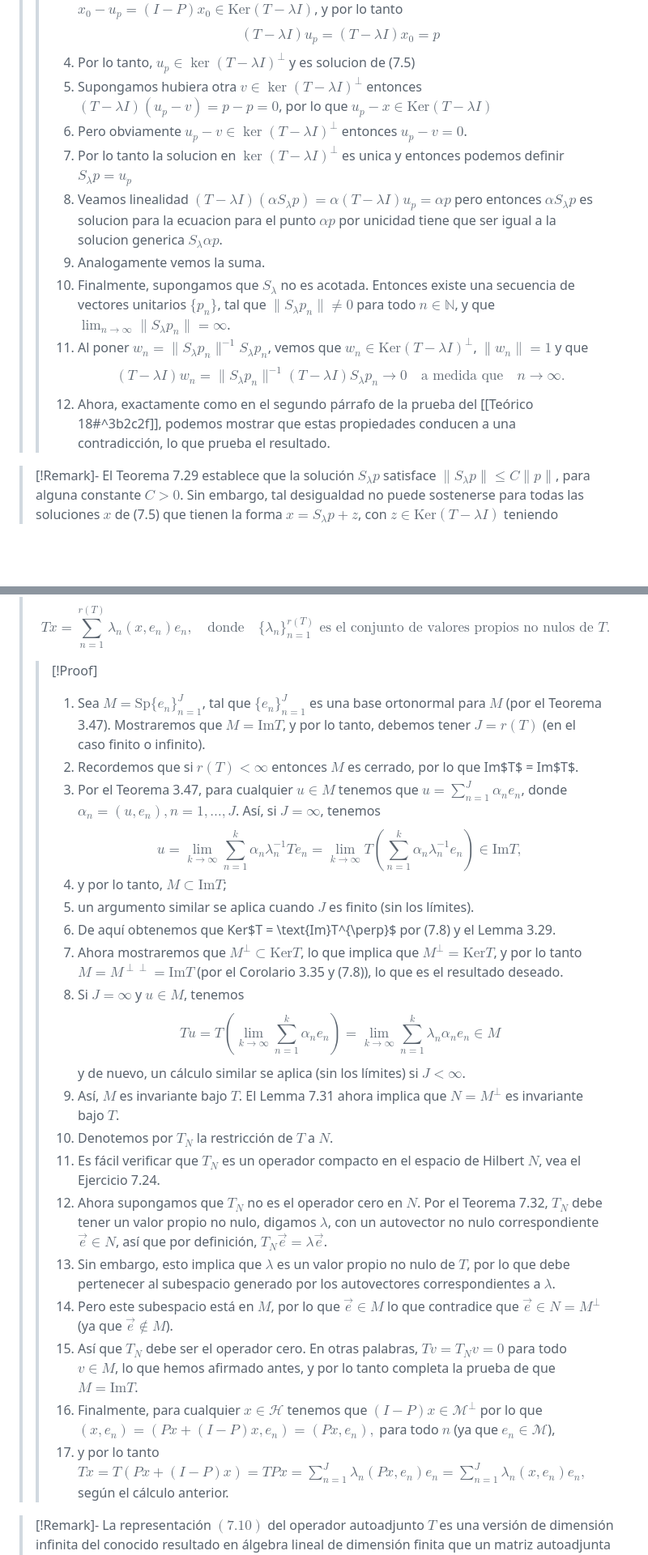
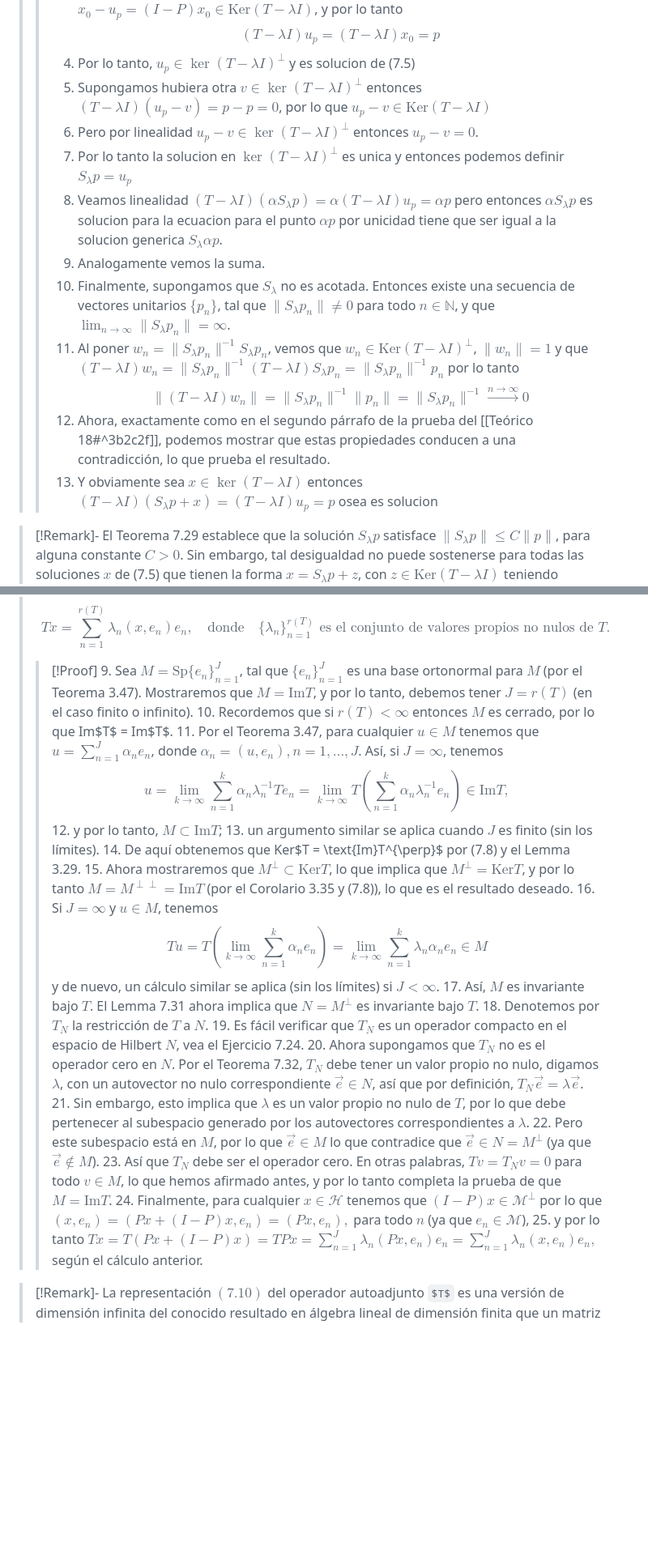
Before and after one commit to javivera/obsidBak, a Markdown page: analisisFuncional/Theory/Teórico 19.md, 2 parts joined by grey strips. Shown at 81% size. Drawn GitHub-style; some formulas as TeX source; blank space fills up the shorter version.

Commit message:
vault backup: 2025-11-07 23:08:26

```diff
--- a/analisisFuncional/Theory/Teórico 19.md
+++ b/analisisFuncional/Theory/Teórico 19.md
@@ -50,15 +50,16 @@ dateCreated: 2024-11-10,19:55
 >>2. Sea $P$ la proyección ortogonal de $H$ sobre $\ker(T - \lambda I)^\perp$, y sea $u_p = Px_0$
 >>3. Entonces $I-P$ proyeccion sobre $\ker(T-\lambda I)^{\perp\perp}=\ker(T-\lambda I)$ luego $x_0 - u_p = (I-P)x_{0}\in \text{Ker}(T - \lambda I)$, y por lo tanto $$(T - \lambda I)u_p = (T - \lambda I)x_0 = p$$
 >>4. Por lo tanto, $u_p\in \ker(T-\lambda I)^{\perp}$ y es solucion de (7.5)
->>5. Supongamos hubiera otra $v\in \ker(T-\lambda I)^{\perp}$ entonces $(T - \lambda I)(u_p - v) = p - p = 0$, por lo que $u_p - x \in \text{Ker}(T - \lambda I)$
->>6. Pero obviamente $u_{p}-v\in \ker(T-\lambda I)^{\perp}$ entonces $u_{p}-v=0$.
+>>5. Supongamos hubiera otra $v\in \ker(T-\lambda I)^{\perp}$ entonces $(T - \lambda I)(u_p - v) = p - p = 0$, por lo que $u_p - v \in \text{Ker}(T - \lambda I)$
+>>6. Pero por linealidad $u_{p}-v\in \ker(T-\lambda I)^{\perp}$ entonces $u_{p}-v=0$.
 >>7. Por lo tanto la solucion en $\ker(T-\lambda I)^{\perp}$ es unica y entonces podemos definir $S_{\lambda}p=u_{p}$
 >>8. Veamos linealidad $(T-\lambda I)(\alpha S_{\lambda}p)=\alpha (T-\lambda I)u_{p}=\alpha p$ pero entonces $\alpha S_{\lambda}p$ es solucion para la ecuacion para el punto $\alpha p$ por unicidad tiene que ser igual a la solucion generica $S_{\lambda}\alpha p$.
 >>9. Analogamente vemos la suma.
 >>10. Finalmente, supongamos que $S_\lambda$ no es acotada. Entonces existe una secuencia de vectores unitarios $\{p_n\}$, tal que $\|S_\lambda p_n\| \neq 0$ para todo $n \in \mathbb{N}$, y que $\lim_{n \to \infty} \|S_\lambda p_n\| = \infty$.
 >>11. Al poner $w_n = \|S_\lambda p_n\|^{-1} S_\lambda p_n$, vemos que $w_n \in \text{Ker}(T - \lambda I)^\perp$, $\|w_n\| = 1$ y que
->>$$(T - \lambda I)w_n = \|S_\lambda p_n\|^{-1} (T - \lambda I) S_\lambda p_n \to 0 \quad \text{a medida que} \quad n \to \infty.$$
+>>$(T - \lambda I)w_n = \|S_\lambda p_n\|^{-1} (T - \lambda I) S_\lambda p_n =\lVert S_{\lambda}p_{n} \rVert ^{-1}p_{n}$ por lo tanto $$\lVert (T-\lambda I)w_{n} \rVert =\lVert S_{\lambda}p_{n} \rVert ^{-1}\lVert p_{n} \rVert =\lVert S_{\lambda} p_{n} \rVert^{-1}\xrightarrow{n\rightarrow \infty} 0 $$
 >>12. Ahora, exactamente como en el segundo párrafo de la prueba del [[Teórico 18#^3b2c2f]], podemos mostrar que estas propiedades conducen a una contradicción, lo que prueba el resultado.
+>>13. Y obviamente sea $x\in \ker(T-\lambda I)$ entonces $(T-\lambda I)(S_{\lambda}p+x)=(T-\lambda I)u_{p}=p$ osea es solucion
 
 >[!Remark]-
 >El Teorema 7.29 establece que la solución $S_\lambda p$ satisface $\|S_\lambda p\| \leq C\|p\|$, para alguna constante $C > 0$. Sin embargo, tal desigualdad no puede sostenerse para todas las soluciones $x$ de (7.5) que tienen la forma $x = S_\lambda p + z$, con $z \in \text{Ker}(T - \lambda I)$ teniendo arbitrariamente grandes $\|z\|$.
@@ -106,26 +111,26 @@ dateCreated: 2024-11-10,19:55
 >El número de valores propios no nulos de $T$ (repetidos según multiplicidad) es igual a $r(T)$. El conjunto de autovectores $\{e_n\}_{n=1}^{r(T)}$ construido anteriormente es una base ortonormal para Im$T$ y el operador $T$ tiene la representación
 >$$ T x = \sum_{n=1}^{r(T)} \lambda_n (x, e_n) e_n, \quad \text{donde} \quad \{\lambda_n\}_{n=1}^{r(T)} \text{ es el conjunto de valores propios no nulos de } T. \tag{7.10} $$
 >>[!Proof]
->>1. Sea $M = \text{Sp} \{e_n\}_{n=1}^{J}$, tal que $\{e_n\}_{n=1}^{J}$ es una base ortonormal para $M$ (por el Teorema 3.47). Mostraremos que $M = \text{Im}T$, y por lo tanto, debemos tener $J = r(T)$ (en el caso finito o infinito).
->>2. Recordemos que si $r(T) < \infty$ entonces $M$ es cerrado, por lo que Im$T$ = Im$T$.
->>3. Por el Teorema 3.47, para cualquier $u \in M$ tenemos que $u = \sum_{n=1}^{J} \alpha_n e_n$, donde $\alpha_n = (u, e_n), n = 1, \dots, J$. Así, si $J = \infty$, tenemos
+>>9. Sea $M = \text{Sp} \{e_n\}_{n=1}^{J}$, tal que $\{e_n\}_{n=1}^{J}$ es una base ortonormal para $M$ (por el Teorema 3.47). Mostraremos que $M = \text{Im}T$, y por lo tanto, debemos tener $J = r(T)$ (en el caso finito o infinito).
+>>10. Recordemos que si $r(T) < \infty$ entonces $M$ es cerrado, por lo que Im$T$ = Im$T$.
+>>11. Por el Teorema 3.47, para cualquier $u \in M$ tenemos que $u = \sum_{n=1}^{J} \alpha_n e_n$, donde $\alpha_n = (u, e_n), n = 1, \dots, J$. Así, si $J = \infty$, tenemos
 >>$$ u = \lim_{k \to \infty} \sum_{n=1}^k \alpha_n \lambda_n^{-1} T e_n = \lim_{k \to \infty} T \left( \sum_{n=1}^k \alpha_n \lambda_n^{-1} e_n \right) \in \text{Im}T,$$
->>4. y por lo tanto, $M \subset \text{Im}T$;
->>5. un argumento similar se aplica cuando $J$ es finito (sin los límites).
->>6. De aquí obtenemos que Ker$T = \text{Im}T^{\perp}$ por (7.8) y el Lemma 3.29.
->>7. Ahora mostraremos que $M^{\perp} \subset \text{Ker}T$, lo que implica que $M^{\perp} = \text{Ker}T$, y por lo tanto $M = M^{\perp\perp} = \text{Im}T$ (por el Corolario 3.35 y (7.8)), lo que es el resultado deseado.
->>8. Si $J = \infty$ y $u \in M$, tenemos
+>>12. y por lo tanto, $M \subset \text{Im}T$;
+>>13. un argumento similar se aplica cuando $J$ es finito (sin los límites).
+>>14. De aquí obtenemos que Ker$T = \text{Im}T^{\perp}$ por (7.8) y el Lemma 3.29.
+>>15. Ahora mostraremos que $M^{\perp} \subset \text{Ker}T$, lo que implica que $M^{\perp} = \text{Ker}T$, y por lo tanto $M = M^{\perp\perp} = \text{Im}T$ (por el Corolario 3.35 y (7.8)), lo que es el resultado deseado.
+>>16. Si $J = \infty$ y $u \in M$, tenemos
 >>$$ T u = T \left( \lim_{k \to \infty} \sum_{n=1}^k \alpha_n e_n \right) = \lim_{k \to \infty} \sum_{n=1}^k \lambda_n \alpha_n e_n \in M$$
 >> y de nuevo, un cálculo similar se aplica (sin los límites) si $J < \infty$.
->> 9. Así, $M$ es invariante bajo $T$. El Lemma 7.31 ahora implica que $N = M^{\perp}$ es invariante bajo $T$.
->> 10. Denotemos por $T_N$ la restricción de $T$ a $N$.
->> 11. Es fácil verificar que $T_N$ es un operador compacto en el espacio de Hilbert $N$, vea el Ejercicio 7.24.
->> 12. Ahora supongamos que $T_N$ no es el operador cero en $N$. Por el Teorema 7.32, $T_N$ debe tener un valor propio no nulo, digamos $\lambda$, con un autovector no nulo correspondiente $\vec{e} \in N$, así que por definición, $T_N \vec{e} = \lambda \vec{e}$.
->> 13. Sin embargo, esto implica que $\lambda$ es un valor propio no nulo de $T$, por lo que debe pertenecer al subespacio generado por los autovectores correspondientes a $\lambda$.
->> 14. Pero este subespacio está en $M$, por lo que $\vec{e} \in M$ lo que contradice que $\vec{e} \in N = M^{\perp}$ (ya que $\vec{e} \notin M$).
->> 15. Así que $T_N$ debe ser el operador cero. En otras palabras, $T v = T_N v = 0$ para todo $v \in M$, lo que hemos afirmado antes, y por lo tanto completa la prueba de que $M = \text{Im}T$.
->> 16. Finalmente, para cualquier $x \in \mathcal{H}$ tenemos que $(I - P)x \in \mathcal{M}^\perp$ por lo que $(x, e_n) = (Px + (I - P)x, e_n) = (Px, e_n),$ para todo $n$ (ya que $e_n \in \mathcal{M}$),
->> 17. y por lo tanto $Tx = T(Px + (I - P)x) = TPx = \sum_{n=1}^{J} \lambda_n (Px, e_n)e_n = \sum_{n=1}^{J} \lambda_n (x, e_n)e_n,$ según el cálculo anterior.
+>> 17. Así, $M$ es invariante bajo $T$. El Lemma 7.31 ahora implica que $N = M^{\perp}$ es invariante bajo $T$.
+>> 18. Denotemos por $T_N$ la restricción de $T$ a $N$.
+>> 19. Es fácil verificar que $T_N$ es un operador compacto en el espacio de Hilbert $N$, vea el Ejercicio 7.24.
+>> 20. Ahora supongamos que $T_N$ no es el operador cero en $N$. Por el Teorema 7.32, $T_N$ debe tener un valor propio no nulo, digamos $\lambda$, con un autovector no nulo correspondiente $\vec{e} \in N$, así que por definición, $T_N \vec{e} = \lambda \vec{e}$.
+>> 21. Sin embargo, esto implica que $\lambda$ es un valor propio no nulo de $T$, por lo que debe pertenecer al subespacio generado por los autovectores correspondientes a $\lambda$.
+>> 22. Pero este subespacio está en $M$, por lo que $\vec{e} \in M$ lo que contradice que $\vec{e} \in N = M^{\perp}$ (ya que $\vec{e} \notin M$).
+>> 23. Así que $T_N$ debe ser el operador cero. En otras palabras, $T v = T_N v = 0$ para todo $v \in M$, lo que hemos afirmado antes, y por lo tanto completa la prueba de que $M = \text{Im}T$.
+>> 24. Finalmente, para cualquier $x \in \mathcal{H}$ tenemos que $(I - P)x \in \mathcal{M}^\perp$ por lo que $(x, e_n) = (Px + (I - P)x, e_n) = (Px, e_n),$ para todo $n$ (ya que $e_n \in \mathcal{M}$),
+>> 25. y por lo tanto $Tx = T(Px + (I - P)x) = TPx = \sum_{n=1}^{J} \lambda_n (Px, e_n)e_n = \sum_{n=1}^{J} \lambda_n (x, e_n)e_n,$ según el cálculo anterior.
 
 >[!Remark]-
 >La representación $(7.10)$ del operador autoadjunto $T$ es una versión de dimensión infinita del conocido resultado en álgebra lineal de dimensión finita que un matriz autoadjunta puede ser diagonalizada eligiendo una base consistente de vectores propios de la matriz.
```
Also changed, not shown: other parts of analisisFuncional/Theory/Teórico 19.md (+16 -12 lines).
